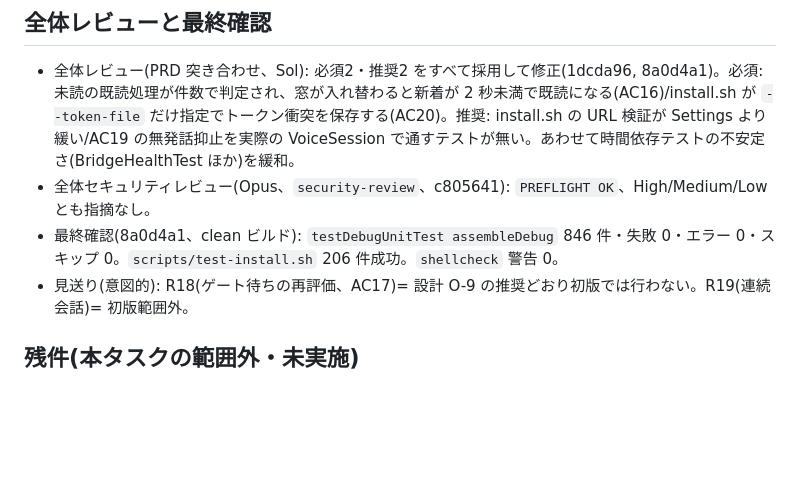
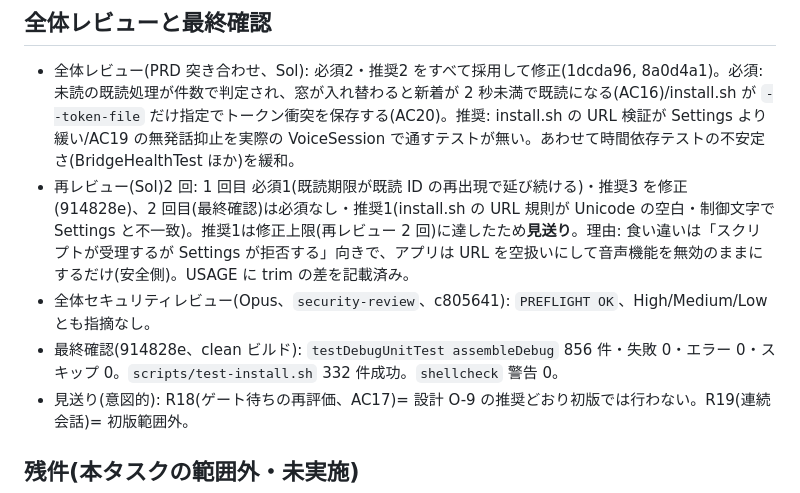
Before and after one commit to ysogabe/miharashi-panel, a Markdown page: docs/daidai-screen/tasks.md, the part around the change. Rendered like a GitHub page; blank space fills up the shorter version.

Commit message:
tasks: 最終レビューの結果と見送りを記録
Co-Authored-By: Claude Sonnet 5.5 <noreply@anthropic.com>

```diff
--- a/docs/daidai-screen/tasks.md
+++ b/docs/daidai-screen/tasks.md
@@ -31,8 +31,9 @@ AC7(1 往復の通し)、AC9 の実機項目、AC1/AC3/AC4/AC8 の実機項目
 ## 全体レビューと最終確認
 
 - 全体レビュー(PRD 突き合わせ、Sol): 必須2・推奨2 をすべて採用して修正(1dcda96, 8a0d4a1)。必須: 未読の既読処理が件数で判定され、窓が入れ替わると新着が 2 秒未満で既読になる(AC16)/install.sh が `--token-file` だけ指定でトークン衝突を保存する(AC20)。推奨: install.sh の URL 検証が Settings より緩い/AC19 の無発話抑止を実際の VoiceSession で通すテストが無い。あわせて時間依存テストの不安定さ(BridgeHealthTest ほか)を緩和。
+- 再レビュー(Sol)2 回: 1 回目 必須1(既読期限が既読 ID の再出現で延び続ける)・推奨3 を修正(914828e)、2 回目(最終確認)は必須なし・推奨1(install.sh の URL 規則が Unicode の空白・制御文字で Settings と不一致)。推奨1は修正上限(再レビュー 2 回)に達したため**見送り**。理由: 食い違いは「スクリプトが受理するが Settings が拒否する」向きで、アプリは URL を空扱いにして音声機能を無効のままにするだけ(安全側)。USAGE に trim の差を記載済み。
 - 全体セキュリティレビュー(Opus、`security-review`、c805641): `PREFLIGHT OK`、High/Medium/Low とも指摘なし。
-- 最終確認(8a0d4a1、clean ビルド): `testDebugUnitTest assembleDebug` 846 件・失敗 0・エラー 0・スキップ 0。`scripts/test-install.sh` 206 件成功。`shellcheck` 警告 0。
+- 最終確認(914828e、clean ビルド): `testDebugUnitTest assembleDebug` 856 件・失敗 0・エラー 0・スキップ 0。`scripts/test-install.sh` 332 件成功。`shellcheck` 警告 0。
 - 見送り(意図的): R18(ゲート待ちの再評価、AC17)= 設計 O-9 の推奨どおり初版では行わない。R19(連続会話)= 初版範囲外。
 
 ## 残件(本タスクの範囲外・未実施)
```
